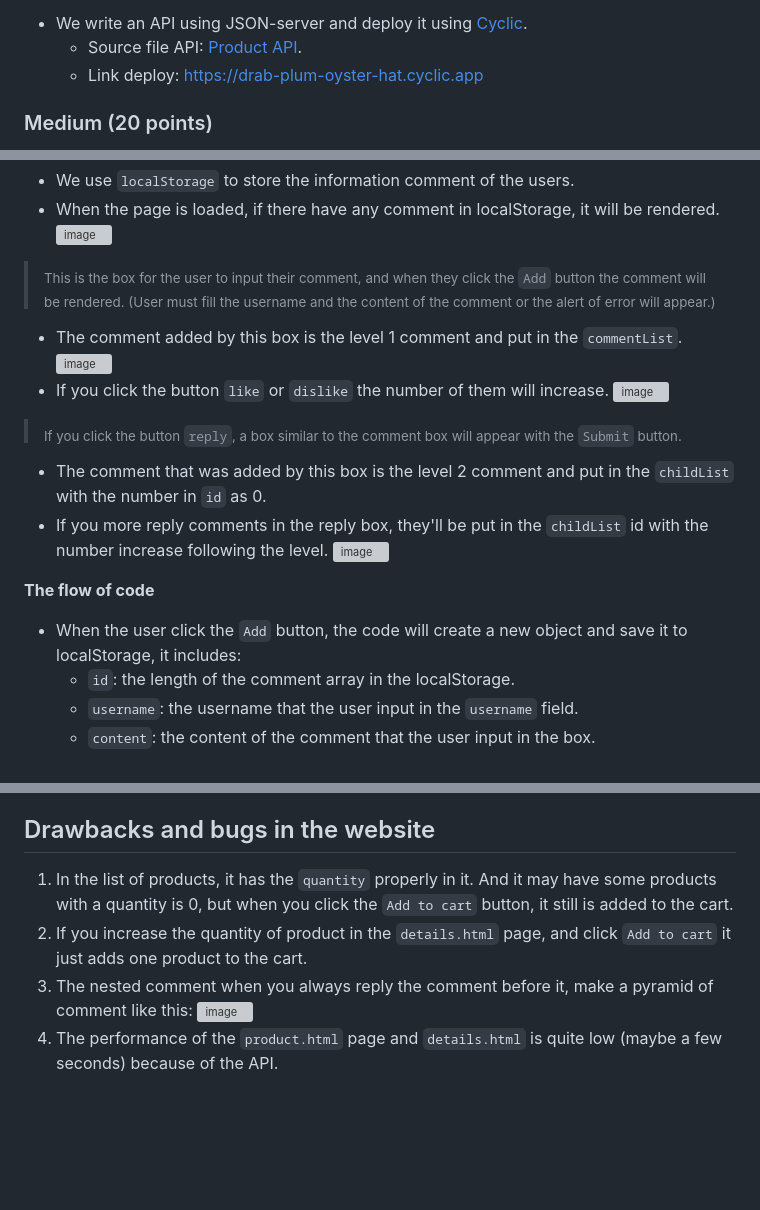
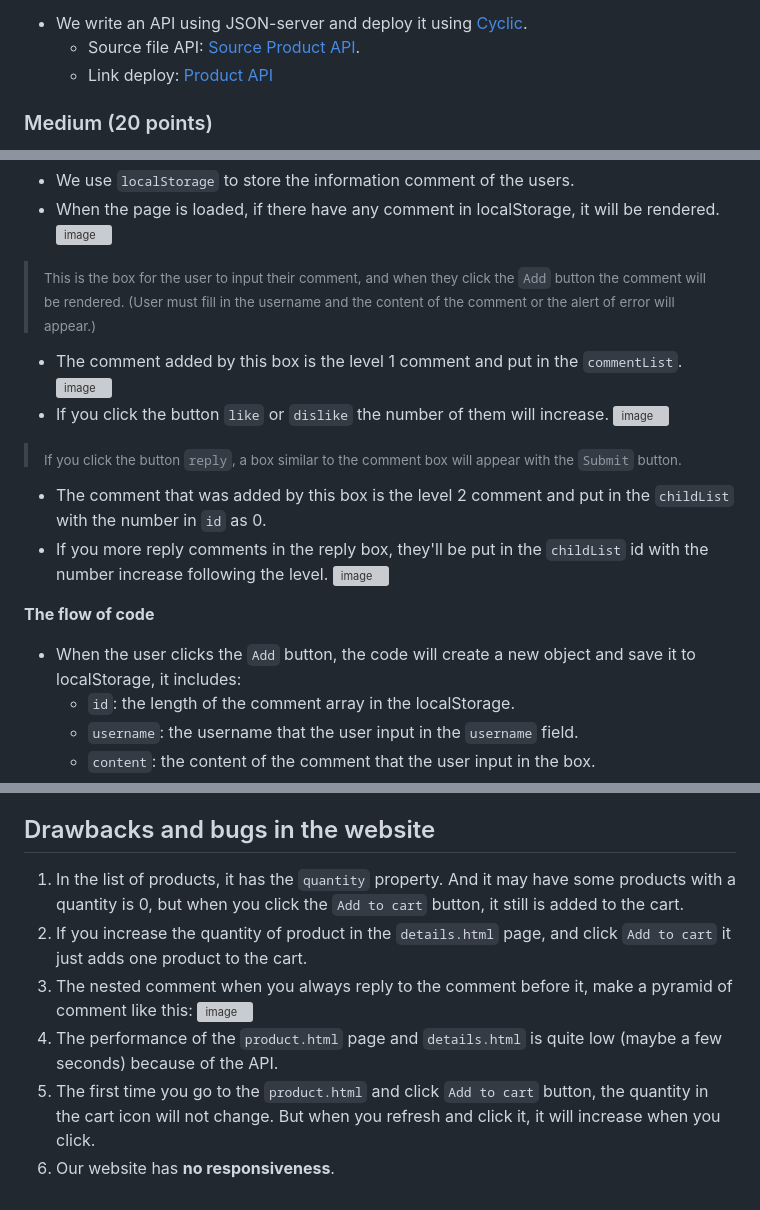
Before and after one commit to sarahnguyenS2/WeCamp-Project, a Markdown page: README.md, 3 parts joined by grey strips. GitHub-like rendering; blank space fills up the shorter version; grey boxes are pictures that could not be loaded.

```diff
--- a/README.md
+++ b/README.md
@@ -29,8 +30,8 @@
      - Checkout page.
 - [x] Feel free to use any kinds of data (JSON file) or generating themselves using [Mockaroo](https://www.mockaroo.com/) or any sites that you are familiar with.
  - We write an API using JSON-server and deploy it using [Cyclic](https://cyclic.sh/).
-    - Source file API: [Product API](https://github.com/sarahnguyenS2/Product-API).
-    - Link deploy: https://drab-plum-oyster-hat.cyclic.app
+    - Source file API: [Source Product API](https://github.com/sarahnguyenS2/Product-API).
+    - Link deploy: [Product API](https://drab-plum-oyster-hat.cyclic.app/products)
 
 ### Medium (20 points)
 - [x] A list of product items in one of a page (10 points).
@@ -58,7 +59,7 @@
  - We use `localStorage` to store the information comment of the users.
  - When the page is loaded, if there have any comment in localStorage, it will be rendered.
   ![image](https://user-images.githubusercontent.com/91973283/230776865-a358fe94-6611-416c-aac9-ef629a1a4bb8.png)
- > <sub> This is the box for the user to input their comment, and when they click the `Add` button the comment will be rendered. (User must fill the username and the content of the comment or the alert of error will appear.) </sub>
+ > <sub> This is the box for the user to input their comment, and when they click the `Add` button the comment will be rendered. (User must fill in the username and the content of the comment or the alert of error will appear.) </sub>
  - The comment added by this box is the level 1 comment and put in the `commentList`.
  ![image](https://user-images.githubusercontent.com/91973283/230776900-cf29fc07-f92a-4bf9-a1b3-4fa088ec63dd.png)
  - If you click the button `like` or `dislike` the number of them will increase.
@@ -69,7 +70,7 @@
  ![image](https://user-images.githubusercontent.com/91973283/230777899-7ce47eee-e345-43ee-8475-dcd9cd9cfb0f.png)
 
  **The flow of code**
-- When the user click the `Add` button, the code will create a new object and save it to localStorage, it includes:
+- When the user clicks the `Add` button, the code will create a new object and save it to localStorage, it includes:
   - `id`: the length of the comment array in the localStorage.
   - `username`: the username that the user input in the `username` field.
   - `content`: the content of the comment that the user input in the box.
@@ -82,8 +83,10 @@
 - The level of comment will be divided by their id.
 
 ## Drawbacks and bugs in the website
-1. In the list of products, it has the `quantity` properly in it. And it may have some products with a quantity is 0, but when you click the `Add to cart` button, it still is added to the cart.
+1. In the list of products, it has the `quantity` property. And it may have some products with a quantity is 0, but when you click the `Add to cart` button, it still is added to the cart.
 2. If you increase the quantity of product in the `details.html` page, and click `Add to cart` it just adds one product to the cart.
-3. The nested comment when you always reply the comment before it, make a pyramid of comment like this:
+3. The nested comment when you always reply to the comment before it, make a pyramid of comment like this:
 ![image](https://user-images.githubusercontent.com/91973283/230778187-6d40ae13-1591-4535-81eb-e0950c69de9c.png)
 4. The performance of the `product.html` page and `details.html` is quite low (maybe a few seconds) because of the API.
+5. The first time you go to the `product.html` and click `Add to cart` button, the quantity in the cart icon will not change. But when you refresh and click it, it will increase when you click.
+6. Our website has **no responsiveness**.
```
Also changed, not shown: other parts of README.md (+2 -1 lines).
